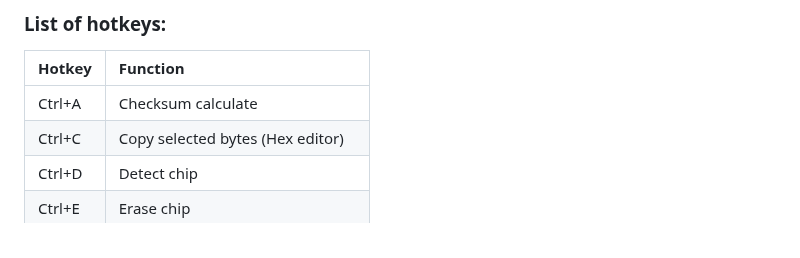
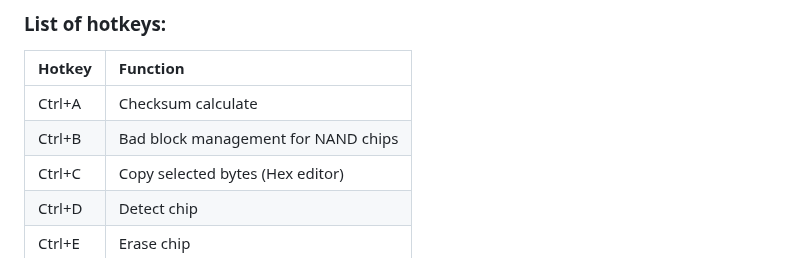
Before and after one commit to bigbigmdm/IMSProg, a Markdown page: README.md, the part around the change. GitHub-like rendering.

Commit message:
New form NAND flash bad block management added

```diff
--- a/README.md
+++ b/README.md
@@ -287,6 +287,7 @@ key is used to fill the hex editor buffer with a special test array. The `[Ctrl+
 | Hotkey |       Function                                |
 | :---   |       :---                                    |
 | Ctrl+A | Checksum calculate                            |
+| Ctrl+B | Bad block management for NAND chips           |
 | Ctrl+C | Copy selected bytes (Hex editor)              |
 | Ctrl+D | Detect chip                                   |
 | Ctrl+E | Erase chip                                    |
```
